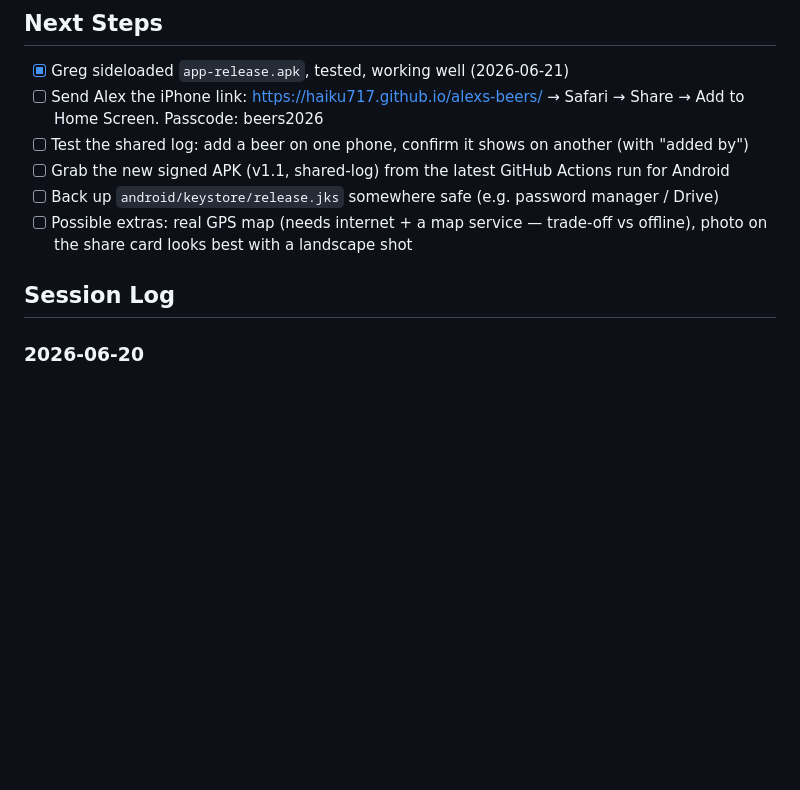
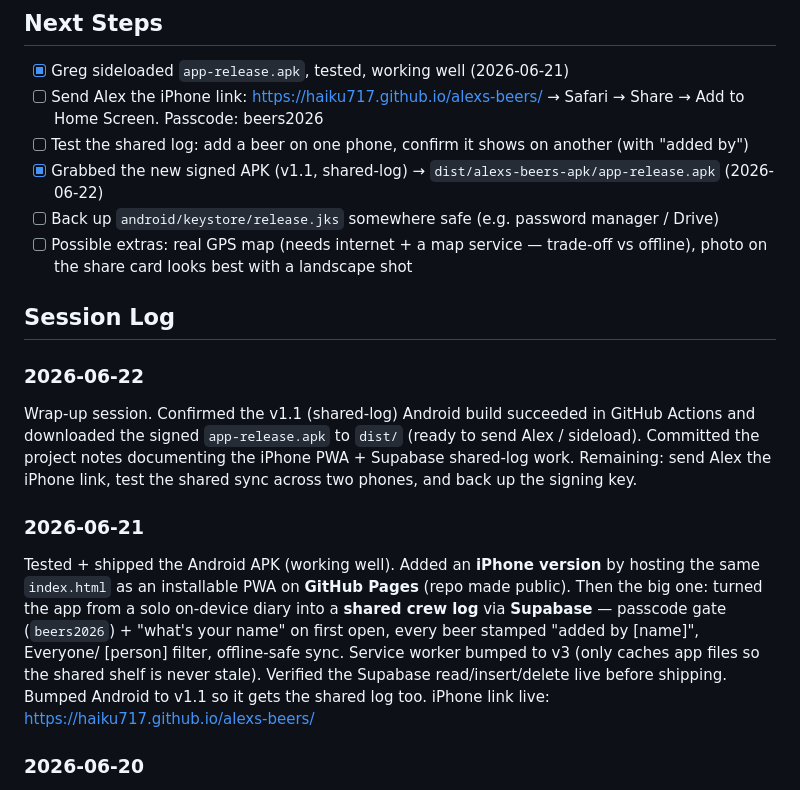
Before and after one commit to Haiku717/alexs-beers, a Markdown page: CLAUDE.md, the part around the change. Rendered like a GitHub page; blank space fills up the shorter version.

Commit message:
Wrap-up: pull v1.1 shared-log APK; commit notes (iPhone PWA + Supabase)
Co-Authored-By: Claude Opus 4.8 <noreply@anthropic.com>

```diff
--- a/CLAUDE.md
+++ b/CLAUDE.md
@@ -109,12 +109,27 @@ Open `index.html` (▶ Launch) → **＋ Add a beer** → fill it in → **Save
 - [x] Greg sideloaded `app-release.apk`, tested, working well (2026-06-21)
 - [ ] Send Alex the iPhone link: https://haiku717.github.io/alexs-beers/ → Safari → Share → Add to Home Screen. Passcode: beers2026
 - [ ] Test the shared log: add a beer on one phone, confirm it shows on another (with "added by")
-- [ ] Grab the new signed APK (v1.1, shared-log) from the latest GitHub Actions run for Android
+- [x] Grabbed the new signed APK (v1.1, shared-log) → `dist/alexs-beers-apk/app-release.apk` (2026-06-22)
 - [ ] Back up `android/keystore/release.jks` somewhere safe (e.g. password manager / Drive)
 - [ ] Possible extras: real GPS map (needs internet + a map service — trade-off vs offline),
       photo on the share card looks best with a landscape shot
 
 ## Session Log
+### 2026-06-22
+Wrap-up session. Confirmed the v1.1 (shared-log) Android build succeeded in GitHub Actions and
+downloaded the signed `app-release.apk` to `dist/` (ready to send Alex / sideload). Committed the
+project notes documenting the iPhone PWA + Supabase shared-log work. Remaining: send Alex the
+iPhone link, test the shared sync across two phones, and back up the signing key.
+
+### 2026-06-21
+Tested + shipped the Android APK (working well). Added an **iPhone version** by hosting the same
+`index.html` as an installable PWA on **GitHub Pages** (repo made public). Then the big one: turned
+the app from a solo on-device diary into a **shared crew log** via **Supabase** — passcode gate
+(`beers2026`) + "what's your name" on first open, every beer stamped "added by [name]", Everyone/
+[person] filter, offline-safe sync. Service worker bumped to v3 (only caches app files so the shared
+shelf is never stale). Verified the Supabase read/insert/delete live before shipping. Bumped Android
+to v1.1 so it gets the shared log too. iPhone link live: https://haiku717.github.io/alexs-beers/
+
 ### 2026-06-20
 Convened the council (Pragmatist/Explorer/Critic/Mentor) → settled on "fun beer journal at heart,
 durable storage, start small". Built Wave 1 as a single self-contained HTML app and filed it under
```
